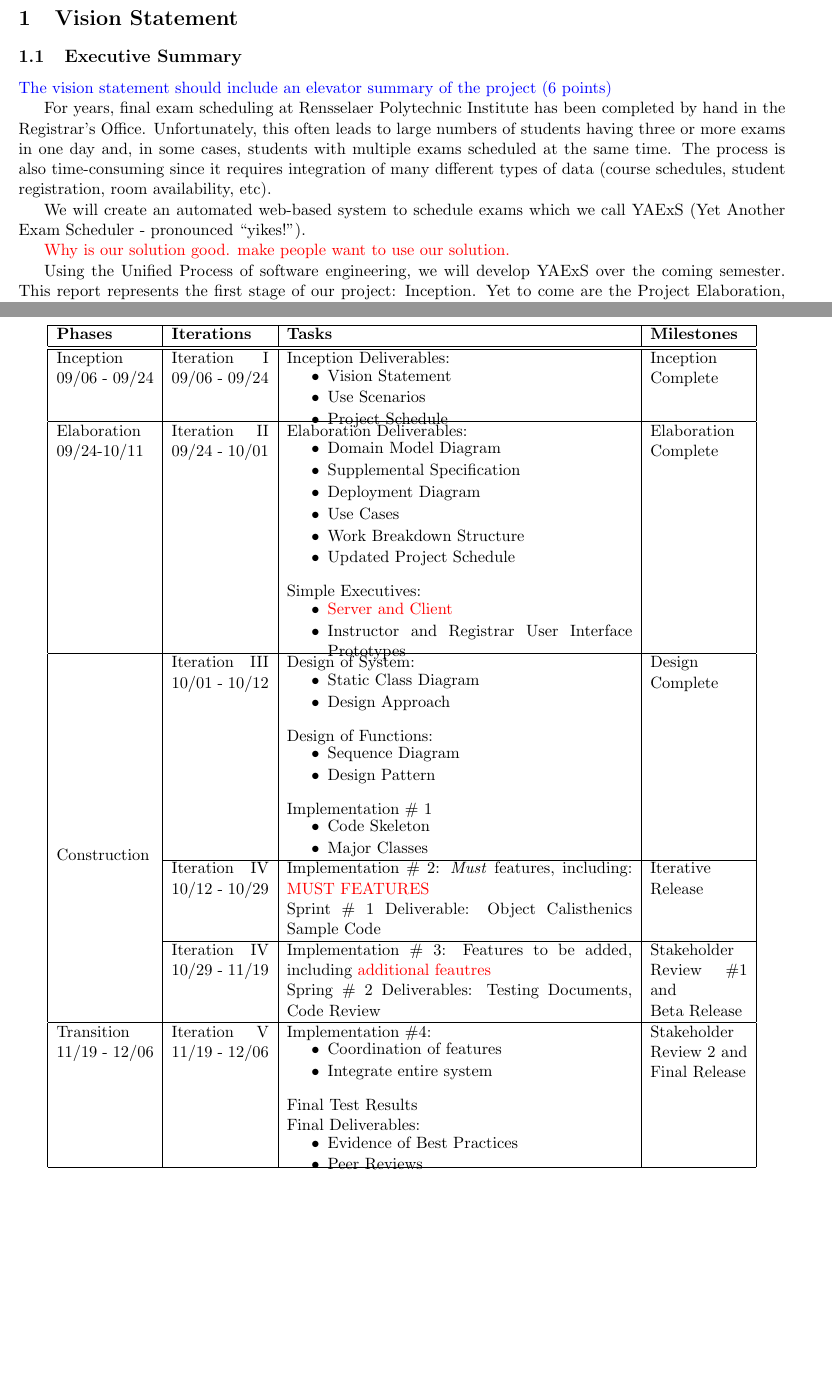
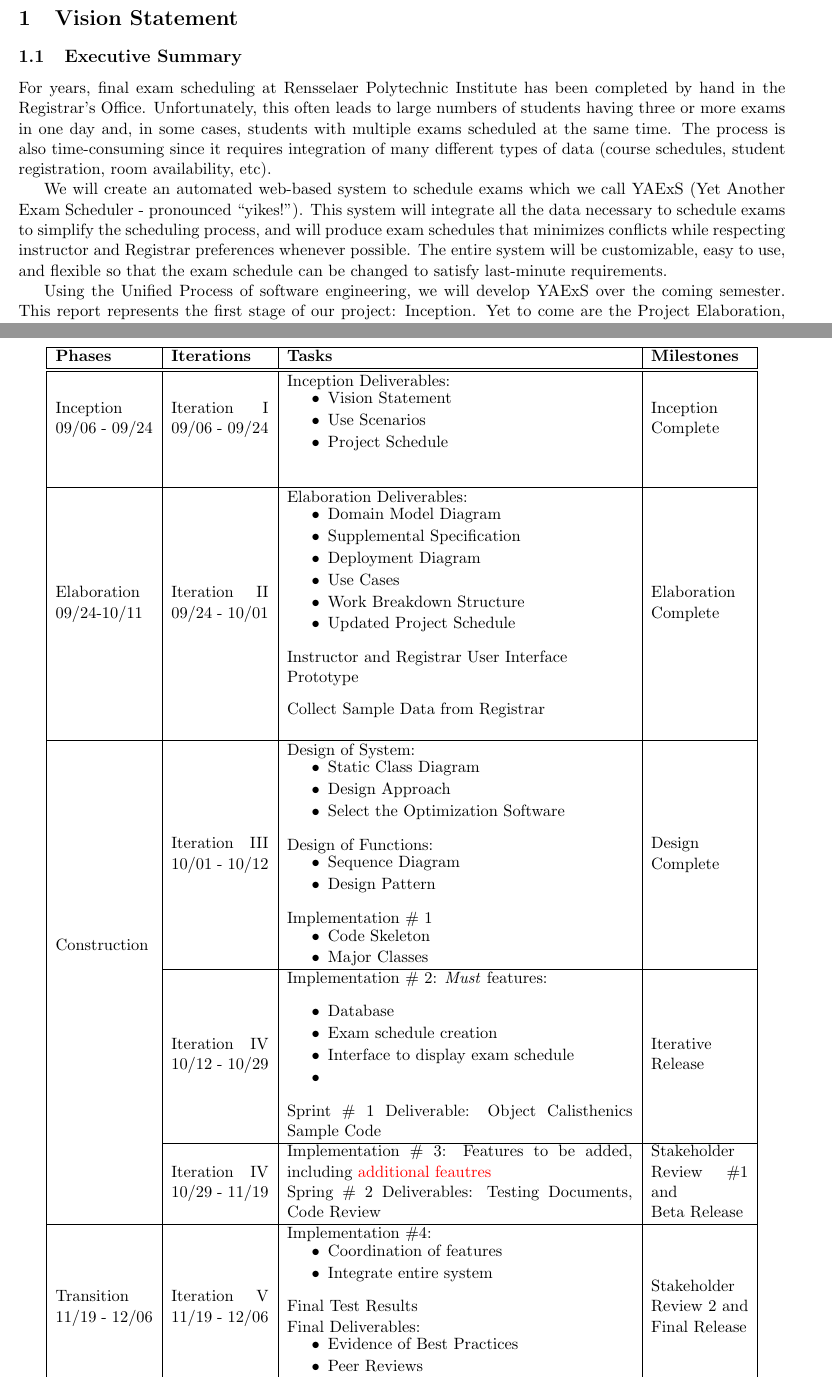
Before and after one commit to TimeFinders/YAExS, a LaTeX document (Inception.tex): two parts of pages 1 and 5 of 5 before the commit and two parts of pages 1 and 5 of 6 after it, joined at a grey line, cut so that both start at the same text, the shorter picture padded with empty space. Compiled offline with pdfLaTeX.

Commit message:
Updated schedule, executive summary.

```diff
--- a/Inception.tex
+++ b/Inception.tex
@@ -5,6 +5,7 @@
 \usepackage{titling} % compresses the title
 \usepackage[none]{hyphenat} %surround text in {} to prevent hyphenation
 \usepackage{multirow}
+\usepackage{array}
 
 %squeezed itemize for table.
 \newenvironment{packed_itemize}{
@@ -39,12 +40,12 @@
 \vspace{0.3in}
 \hrule
 
-%%%%%%%%%%%%%%%%%%%
+%%%%%%%%%%%%%%%%%%%%%%%%%
+%%%%%%%%%%%%%%%%%%%%%%%%%
+%%%%%%%%%%%%%%%%%%%%%%%%%
 \section{Vision Statement}
 \subsection{Executive Summary} %Vera
-\textcolor{blue}{The vision statement should include an elevator summary of the project (6 points)}
 
-% still rough draft. I prefer to write roughly and make it better so excuse me if its awkward.
 For years, final exam scheduling at Rensselaer Polytechnic Institute has been
  completed by hand in the Registrar’s Office.
 Unfortunately, this often leads to large numbers of students having three or more
@@ -54,9 +55,12 @@ Unfortunately, this often leads to large numbers of students having three or mor
  types of data (course schedules, student registration, room availability, etc).
 
 We will create an automated web-based system to schedule exams which we call YAExS
-(Yet Another Exam Scheduler - pronounced “yikes!”).
-
-\textcolor{red}{Why is our solution good. make people want to use our solution.}
+(Yet Another Exam Scheduler - pronounced ``yikes!").
+This system will integrate all the data necessary to schedule exams to simplify the
+scheduling process, and will produce exam schedules that minimizes conflicts
+while respecting instructor and Registrar preferences whenever possible.
+The entire system will be customizable, easy to use, and flexible
+so that the exam schedule can be changed to satisfy last-minute requirements.
 
 Using the Unified Process of software engineering, we will develop YAExS
  over the coming semester.
@@ -209,9 +206,8 @@ Satisfied with this schedule, Reggie clicks: download exam schedule file
 %%%%%%%%%%%%%%%%%%%%%%%%
 \section{Project Schedule} %VERA
 
-\begin{table}
 \centering % center the table
-\begin{tabular}{|p{0.9in}|p{0.9in}|p{3.2in}|p{.9in}|}
+\begin{tabular}{|m{0.9in}|m{0.9in}|m{3.2in}|m{.9in}|}
 \hline
 \textbf{Phases}  & \textbf{Iterations}  & \textbf{Tasks}        & \textbf{Milestones} \\
 \hline\hline
@@ -243,20 +239,19 @@ Elaboration Deliverables:
 		\item Updated Project Schedule
    \end{packed_itemize}
 
-Simple Executives:
-	\begin{packed_itemize}
-		\vspace{-0.15in}
-		\item \textcolor{red}{Server and Client}
-		\item Instructor and Registrar User Interface Prototypes
-	\end{packed_itemize}
-   \vspace{-0.4in}
+\raggedright{
+Instructor and Registrar User Interface Prototype
+}
+\vspace{0.1in}
+
+Collect Sample Data from Registrar
 & Elaboration Complete
 \\
 & & & \\
 \hline
 
 %%%%%%%%%%%%%%%%%%%%
-\multirow{20}{*}{Construction }
+\multirow{10}{*}{Construction }
  &
  Iteration III 10/01 - 10/12 &
  Design of System:
@@ -264,6 +259,7 @@ Simple Executives:
 		\vspace{-0.15in}
 		\item Static Class Diagram
 		\item Design Approach
+		\item Select the Optimization Software
 	\end{packed_itemize}
 
  Design of Functions:
@@ -283,7 +279,15 @@ Simple Executives:
 %%%%%
 &
  Iteration IV 10/12 - 10/29 &
- Implementation \# 2: \emph{Must} features, including: \textcolor{red}{MUST FEATURES}
+ Implementation \# 2:
+\emph{Must} features:
+	\begin{packed_itemize}
+		\item Database
+		\item Exam schedule creation
+		\item Interface to display exam schedule
+		\item
+	\end{packed_itemize}
+
 
 Sprint \# 1 Deliverable: Object Calisthenics Sample Code
  & Iterative Release \\  \cline{2-4}
@@ -321,6 +325,5 @@ Stakeholder Review 2 and Final Release
 &&& \\
 \hline
 \end{tabular}
-\end{table}
 
 
```
Also changed, not shown: Inception.tex (23 more changed lines).
